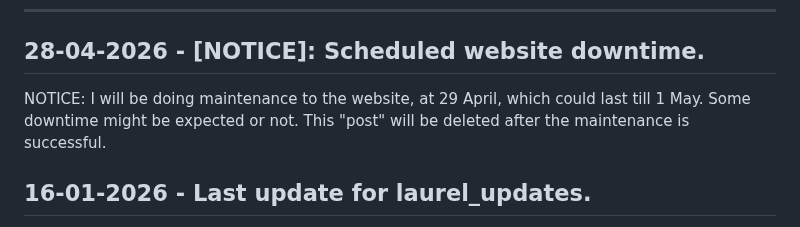
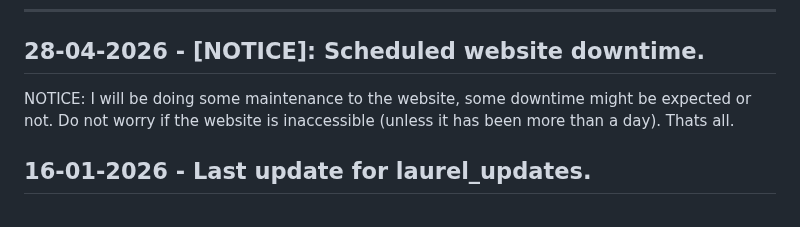
Before and after one commit to devlocalhost/laurel_updates, a Markdown page: blogs/news.md, the part around the change. Rendered like a GitHub page.

Commit message:
Revert "Revise maintenance notice for website downtime"
This reverts commit 02cd25b51c950a7f217f904c1fa26eabc769a080.

```diff
--- a/blogs/news.md
+++ b/blogs/news.md
@@ -118,7 +118,7 @@
 ---
 
 ## 28-04-2026 - [NOTICE]: Scheduled website downtime.
-NOTICE: I will be doing maintenance to the website, at 29 April, which could last till 1 May. Some downtime might be expected or not. This "post" will be deleted after the maintenance is successful.
+NOTICE: I will be doing some maintenance to the website, some downtime might be expected or not. Do not worry if the website is inaccessible (unless it has been more than a day). Thats all.
 
 ## 16-01-2026 - Last update for laurel_updates.
 This is possibly the last update for laurel_updates. For more details, please check [The end](/blog/the-end) blog post.
```
